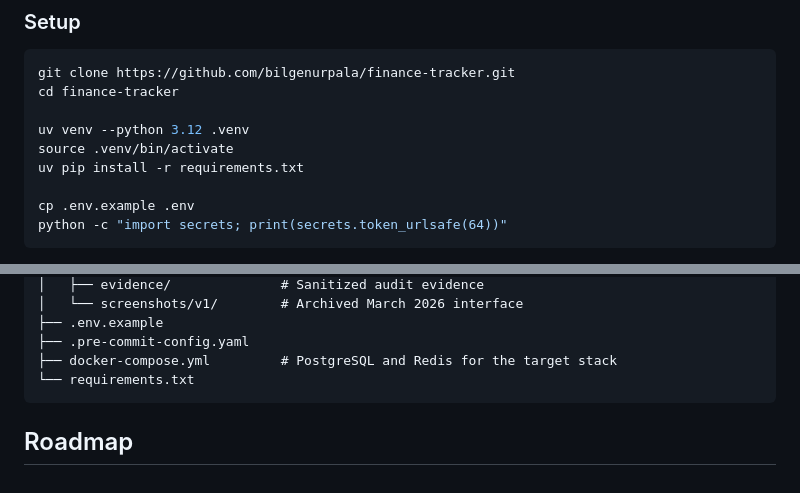
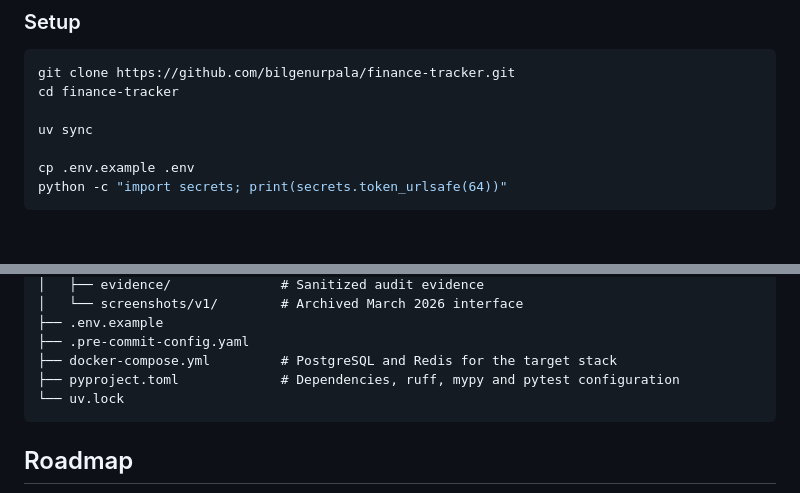
Before and after one commit to bilgenurpala/finance-tracker, a Markdown page: README.md, 2 parts joined by grey strips. Drawn GitHub-style; blank space fills up the shorter version.

Commit message:
Fix stale setup instructions and roadmap state in README
Setup told the reader to install from requirements.txt, which no longer
exists; the repository map listed it too. Both now reflect
pyproject.toml and uv.lock. Phase A is marked done in the Gantt to match
the status table.

Verified by cloning into a temporary directory and following the
instructions as written.

````diff
--- a/README.md
+++ b/README.md
@@ -135,9 +135,7 @@ The current application is retained for audit and migration work. Use synthetic
 git clone https://github.com/bilgenurpala/finance-tracker.git
 cd finance-tracker
 
-uv venv --python 3.12 .venv
-source .venv/bin/activate
-uv pip install -r requirements.txt
+uv sync
 
 cp .env.example .env
 python -c "import secrets; print(secrets.token_urlsafe(64))"
@@ -201,7 +199,8 @@ finance-tracker/
 ├── .env.example
 ├── .pre-commit-config.yaml
 ├── docker-compose.yml         # PostgreSQL and Redis for the target stack
-└── requirements.txt
+├── pyproject.toml             # Dependencies, ruff, mypy and pytest configuration
+└── uv.lock
 ```
 
 ## Roadmap
````
Also changed, not shown: other parts of README.md (+1 -1 lines).
